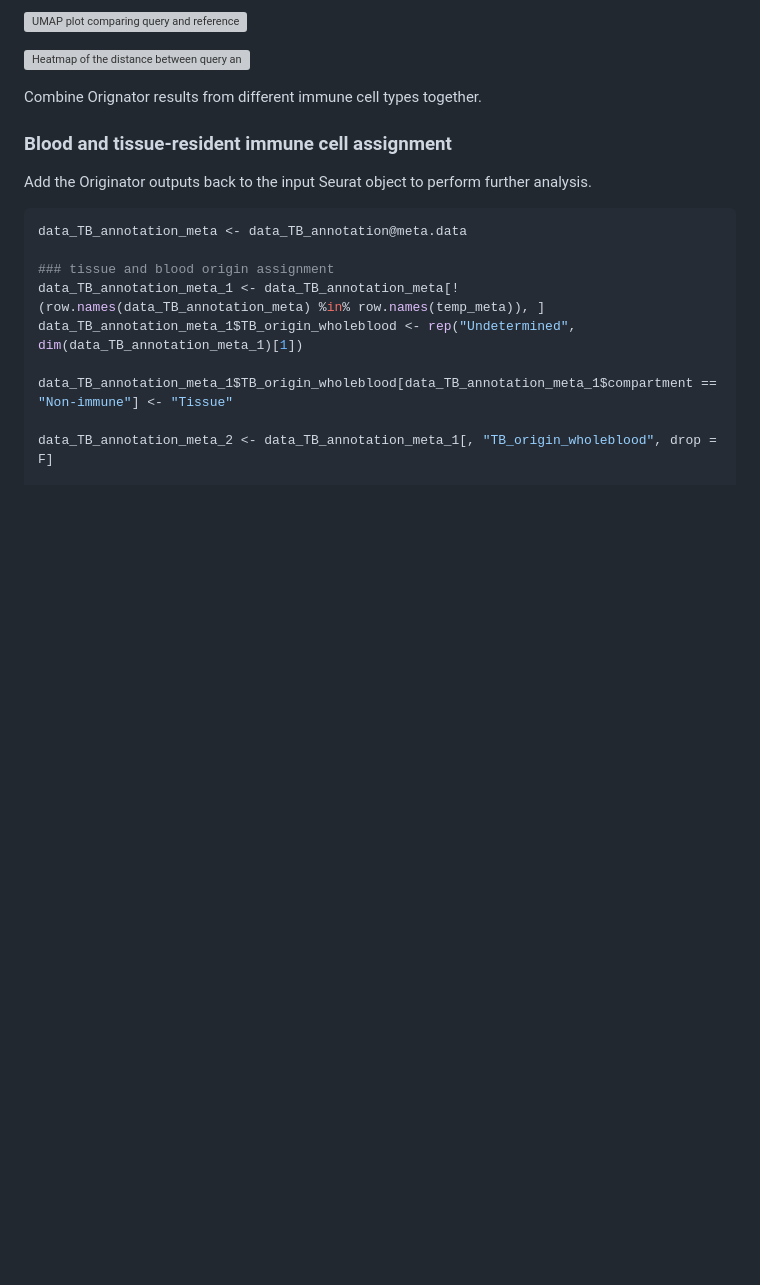
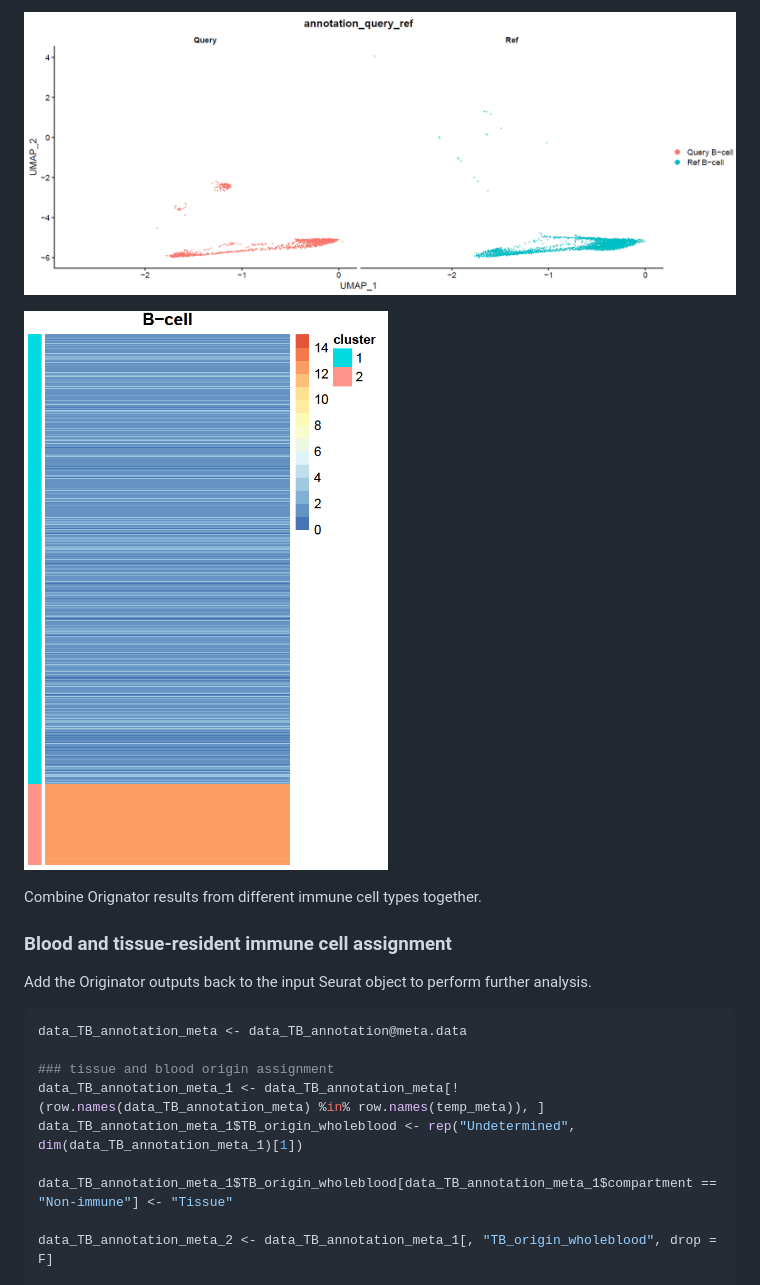
Before and after one commit to thatchayut/Originator, a Markdown page: tutorial/Originator_tutorial.md, the part around one of its changes. Rendered like a GitHub page; blank space fills up the shorter version; grey boxes are pictures that could not be loaded.

```diff
--- a/tutorial/Originator_tutorial.md
+++ b/tutorial/Originator_tutorial.md
@@ -410,7 +410,7 @@ If *plot* is set as TRUE, the following plots will be generated to the the outpu
 
-![UMAP plot comparing query and reference data of B-cells](image/plots/B-cell_UMAP_annotation_query_ref.PNG)
+![UMAP plot comparing query and reference data of B-cells](../image/plots/B-cell_UMAP_annotation_query_ref.PNG)
 
-![Heatmap of the distance between query and reference B-cells](image/plots/B-cell_UMAP_d10_query_ref_dist_median.PNG)
+![Heatmap of the distance between query and reference B-cells](../image/plots/B-cell_UMAP_d10_query_ref_dist_median.PNG)
 
 Combine Orignator results from different immune cell types together.
 
```
Also changed, not shown: other parts of tutorial/Originator_tutorial.md (+4 -4 lines).
